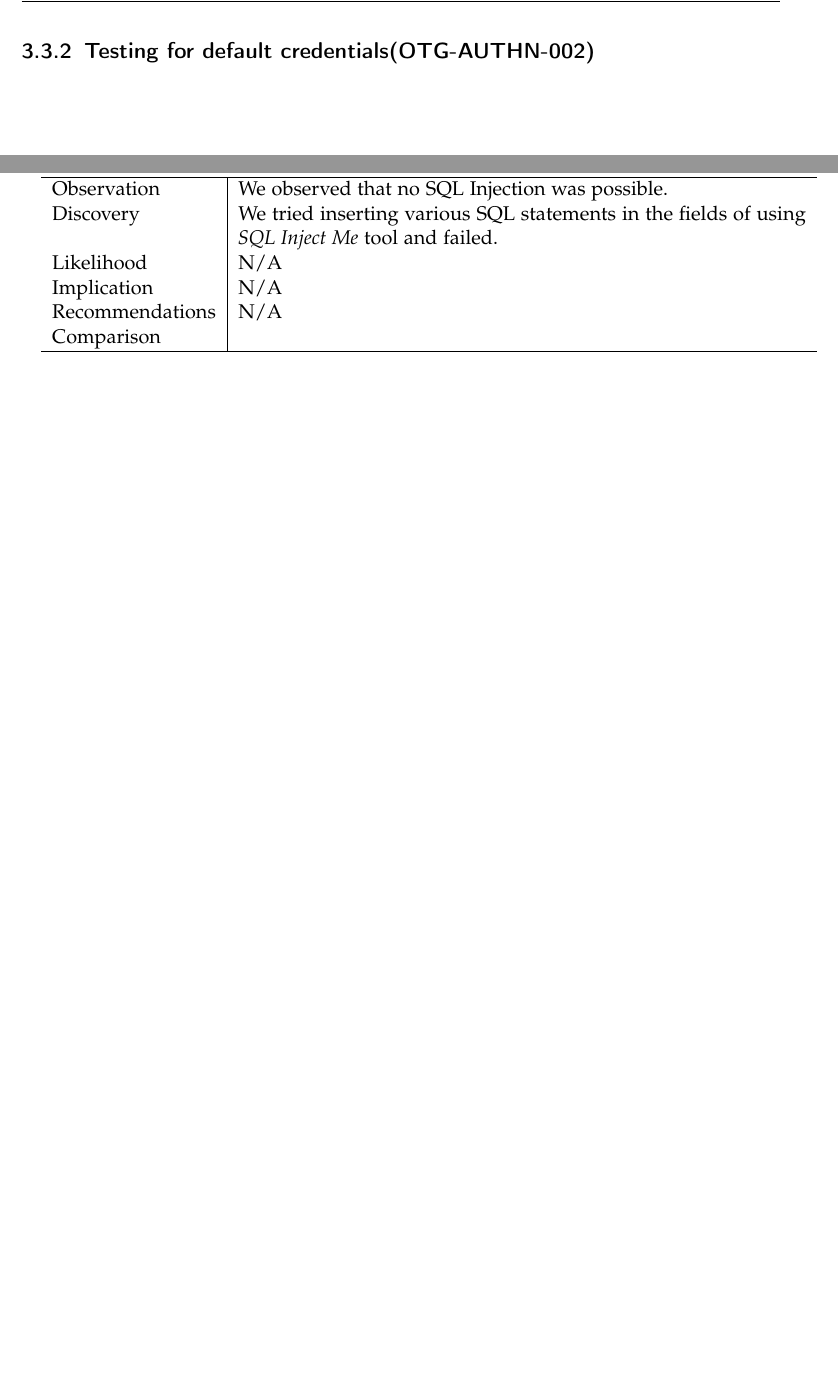
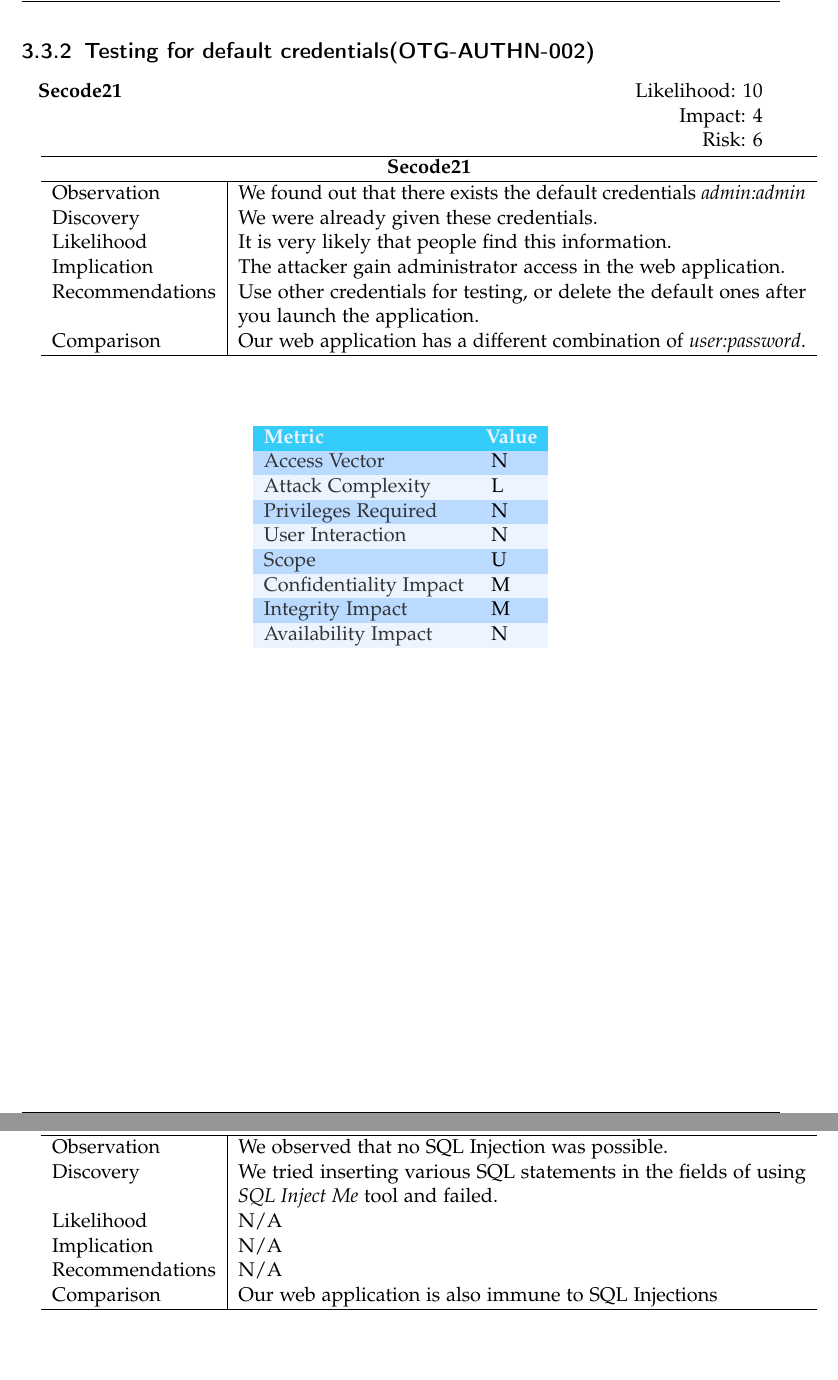
Before and after one commit to Aurel-Roci/SecureCoding-Group3, a LaTeX thesis (tum-thesis-latex-master/main.tex): two parts of pages 20 and 45 of 60 before the commit and two parts of pages 20 and 42 of 57 after it, joined at a grey line, cut so that both start at the same text, the shorter picture padded with empty space. Compiled offline with pdfLaTeX; a LaTeX package or settings file that is missing is left out.

Commit message:
added test

```diff
--- a/tum-thesis-latex-master/main.tex
+++ b/tum-thesis-latex-master/main.tex
@@ -489,3 +489,44 @@
 \subsection{Testing for Credentials Transported over an Encrypted Channel(OTG-AUTHN-001)}\
 \pagebreak
 \subsection{Testing for default credentials(OTG-AUTHN-002)}\
+\begin{tabular}{cR{12cm}}
+	\textbf{Secode21} & Likelihood: 10\\& Impact: 4\\& Risk: 6
+\end{tabular}
+
+\begin{tabular}{ l|p{11cm}  }
+	\hline
+	\multicolumn{2}{c}{\textbf{Secode21}} \\
+	\hline
+	Observation   & We found out that there exists the default credentials \textit{admin:admin} \\
+	Discovery  & We were already given these credentials.\\
+	Likelihood & It is very likely that people find this information. \\
+	Implication    & The attacker gain administrator access in the web application. \\
+	Recommendations & Use other credentials for testing, or delete the default ones after you launch the application. \\
+	Comparison & Our web application has a different combination of \textit{user:password}.\\
+	\hline
+\end{tabular}
+\\
+\vspace{0.5cm}
+\\
+\begin{center}
+	\begin{tabular}{ll}
+		\rowcolor[HTML]{34CDF9}
+		{\color[HTML]{ECF4FF} \textbf{Metric}}        & {\color[HTML]{ECF4FF} \textbf{Value}} \\
+		\rowcolor[HTML]{BBDAFF}
+		{\color[HTML]{333333} Access Vector}          & {\color[HTML]{333333} } N              \\
+		\rowcolor[HTML]{ECF4FF}
+		{\color[HTML]{333333} Attack Complexity}      & {\color[HTML]{333333} } L              \\
+		\rowcolor[HTML]{BBDAFF}
+		{\color[HTML]{333333} Privileges Required}    & {\color[HTML]{333333} } N              \\
+		\rowcolor[HTML]{ECF4FF}
+		{\color[HTML]{333333} User Interaction}       & {\color[HTML]{333333} } N              \\
+		\rowcolor[HTML]{BBDAFF}
+		{\color[HTML]{333333} Scope}                  & {\color[HTML]{333333} } U              \\
+		\rowcolor[HTML]{ECF4FF}
+		{\color[HTML]{333333} Confidentiality Impact} & {\color[HTML]{333333} } M              \\
+		\rowcolor[HTML]{BBDAFF}
+		{\color[HTML]{333333} Integrity Impact}       & {\color[HTML]{333333} } M              \\
+		\rowcolor[HTML]{ECF4FF}
+		{\color[HTML]{333333} Availability Impact}    & {\color[HTML]{333333} } N
+	\end{tabular}
+\end{center}
@@ -721,7 +760,7 @@
 	Likelihood & N/A \\
 	Implication    & N/A \\
 	Recommendations & N/A \\
-	Comparison&  \\
+	Comparison& Our web application is also immune to SQL Injections \\
 	\hline
 \end{tabular}
 
```
Also changed, not shown: tum-thesis-latex-master/main.pdf, tum-thesis-latex-master/main.tex (32 more changed lines), 8 other files.
